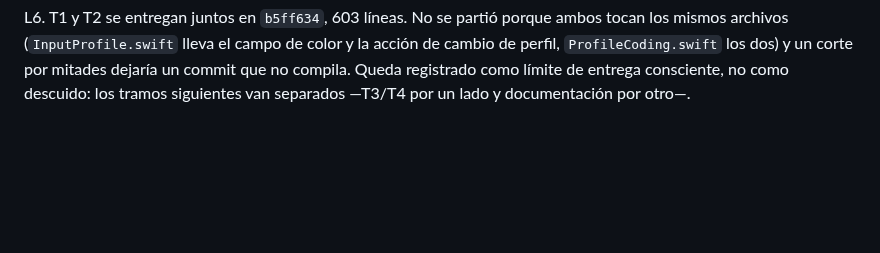
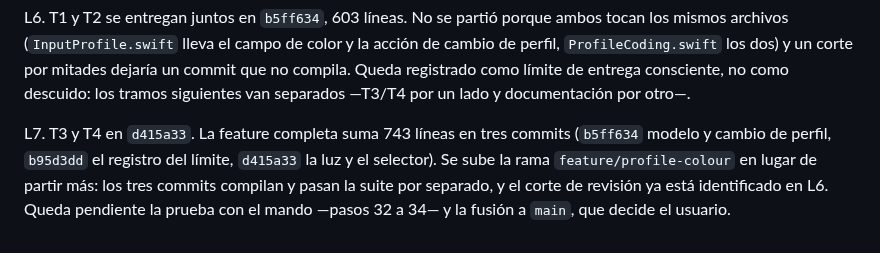
Before and after one commit to em4go/nacon-controller, a Markdown page: odd/tasks/profile-colour.md, the part around the change. Rendered like a GitHub page; blank space fills up the shorter version.

Commit message:
docs: close the profile-colour feature document
Records the three commits, the 743 lines they add and why the branch is not split further: each commit
compiles and passes the suite on its own, and the review boundary is already written down. Only the hardware
steps remain.

```diff
--- a/odd/tasks/profile-colour.md
+++ b/odd/tasks/profile-colour.md
@@ -64,3 +64,9 @@ L6. T1 y T2 se entregan juntos en `b5ff634`, 603 líneas. No se partió porque a
 (`InputProfile.swift` lleva el campo de color y la acción de cambio de perfil, `ProfileCoding.swift` los dos)
 y un corte por mitades dejaría un commit que no compila. Queda registrado como límite de entrega consciente,
 no como descuido: los tramos siguientes van separados —T3/T4 por un lado y documentación por otro—.
+
+L7. T3 y T4 en `d415a33`. La feature completa suma 743 líneas en tres commits (`b5ff634` modelo y cambio de
+perfil, `b95d3dd` el registro del límite, `d415a33` la luz y el selector). Se sube la rama `feature/profile-colour`
+en lugar de partir más: los tres commits compilan y pasan la suite por separado, y el corte de revisión ya está
+identificado en L6. Queda pendiente la prueba con el mando —pasos 32 a 34— y la fusión a `main`, que decide el
+usuario.
```
